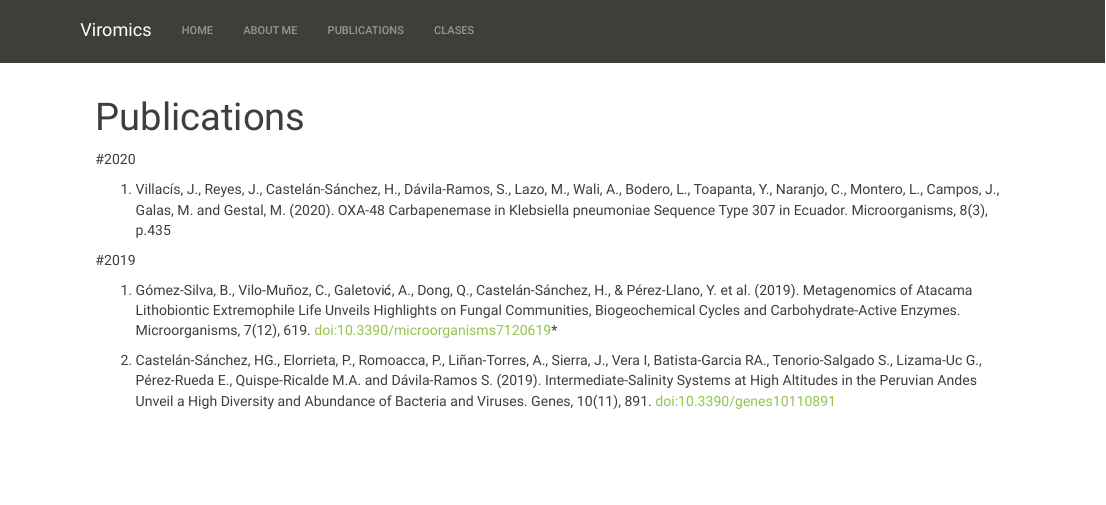
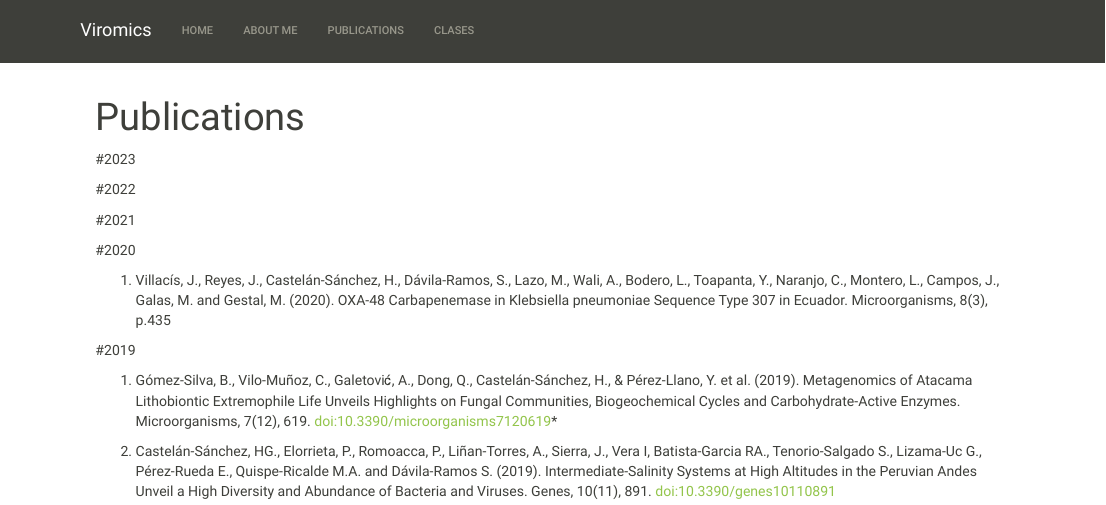
Before and after one commit to hugocastelan/hugocastelan.github.io, an R Markdown document (Publications.Rmd): the page in a window 1100 px wide, from its top. Rendered offline with R 4.5, knitr and Pandoc, with nearby package versions.

Commit message:
Update Publications.Rmd

```diff
--- a/Publications.Rmd
+++ b/Publications.Rmd
@@ -2,6 +2,12 @@
 title: "Publications"
 theme: sandstone
 ---
+
+#2023
+
+#2022
+
+#2021
 
 #2020
 
```
